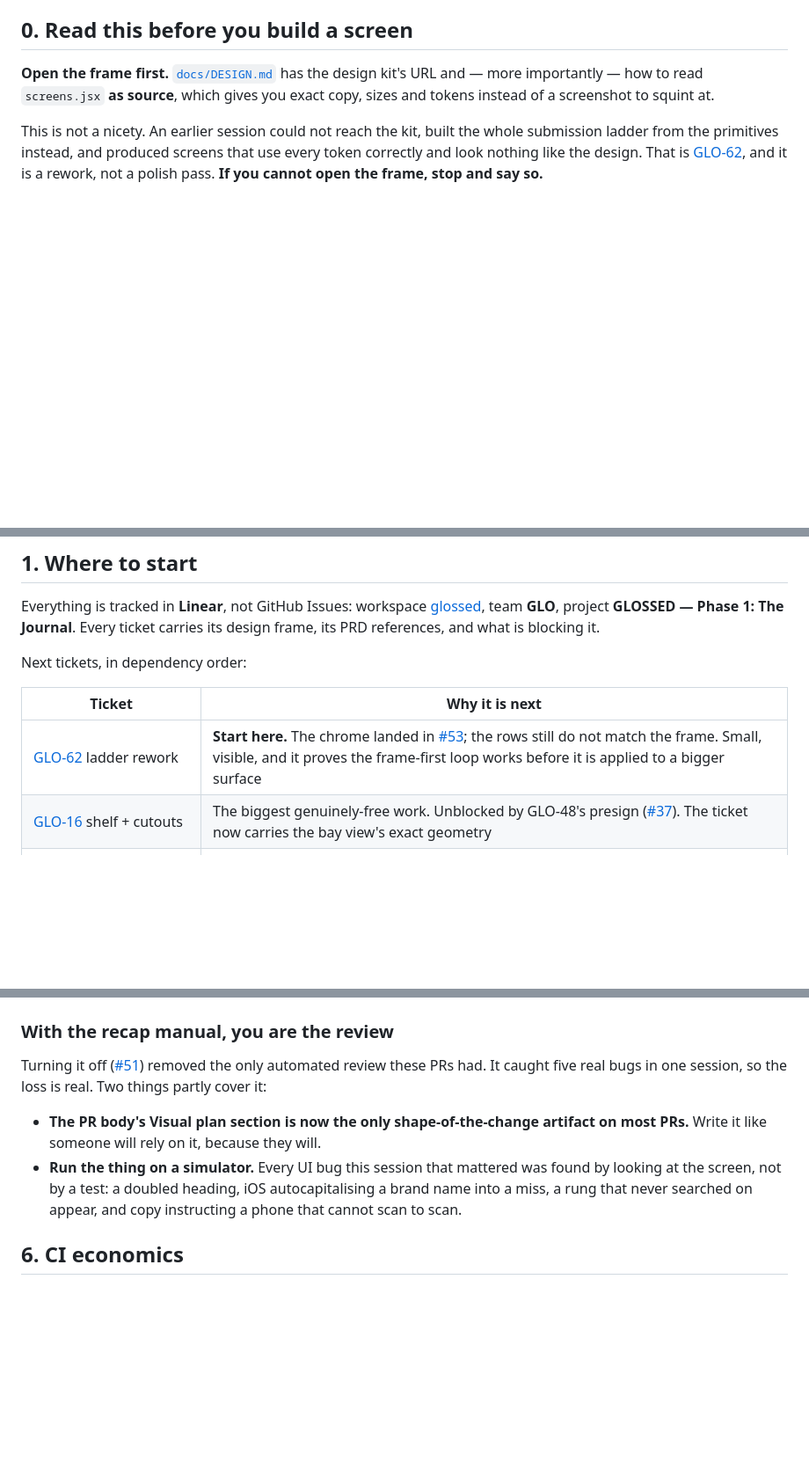
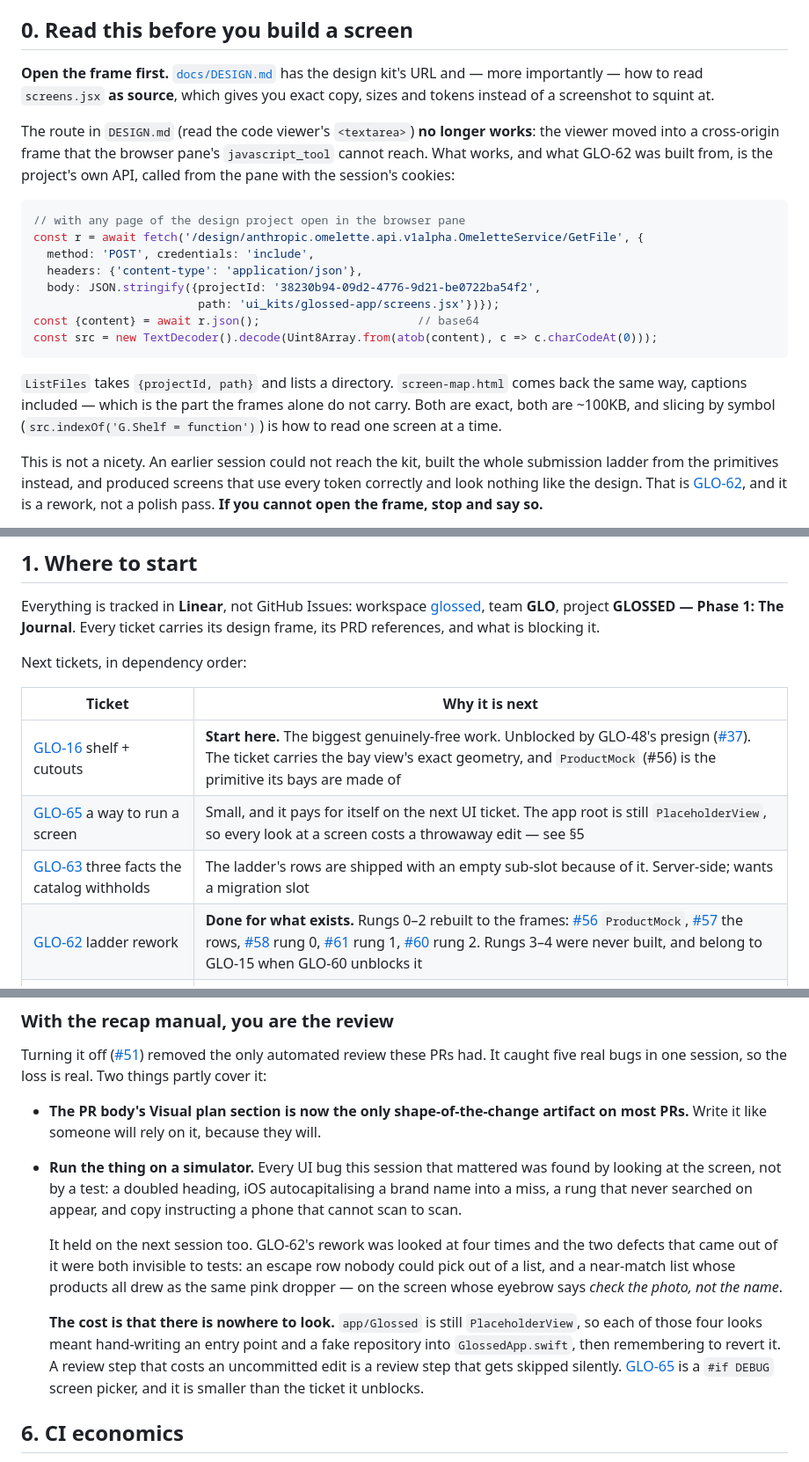
Before and after one commit to seanbrasse/glossed, a Markdown page: docs/HANDOFF.md, 3 parts joined by grey strips. Shown at 88% size. GitHub-like rendering; blank space fills up the shorter version.

Commit message:
docs: handoff — the kit's retrieval route changed, and the review step has nowhere to run
Two things a fresh session would otherwise rediscover the hard way.

**`DESIGN.md`'s retrieval snippet no longer works.** The code viewer moved into
a cross-origin frame, so reading its `<textarea>` from the browser pane returns
an empty string — which looks exactly like "the kit is unreachable", the
assumption that produced GLO-62 in the first place. The route that does work is
the design project's own `GetFile` RPC, called from the pane with the session
cookies; it returns the file base64-encoded and exact. `ListFiles` walks the
directories, and `screen-map.html` comes back the same way with its captions,
which is the half the frames do not carry.

**There is nowhere to run a screen.** §5 says the simulator is what replaced the
automated recap, and it earned that again — GLO-62's rework was looked at four
times and both defects it turned up were invisible to tests. But the app root is
still `PlaceholderView`, so every look costs a hand-written entry point in
`GlossedApp.swift` and a revert afterwards. A review step that costs an
uncommitted edit is one that gets skipped silently. GLO-65.

Also refreshes what exists (AddLadder's three rungs are on the frames now,
DesignSystem has `ProductMock`) and reorders §1 around what is actually next.

Co-Authored-By: Claude Opus 5 <noreply@anthropic.com>

````diff
--- a/docs/HANDOFF.md
+++ b/docs/HANDOFF.md
@@ -9,6 +9,27 @@ file is only about state.
 **Open the frame first.** [`docs/DESIGN.md`](DESIGN.md) has the design kit's URL
 and — more importantly — how to read `screens.jsx` **as source**, which gives
 you exact copy, sizes and tokens instead of a screenshot to squint at.
+
+The route in `DESIGN.md` (read the code viewer's `<textarea>`) **no longer
+works**: the viewer moved into a cross-origin frame that the browser pane's
+`javascript_tool` cannot reach. What works, and what GLO-62 was built from, is
+the project's own API, called from the pane with the session's cookies:
+
+```js
+// with any page of the design project open in the browser pane
+const r = await fetch('/design/anthropic.omelette.api.v1alpha.OmeletteService/GetFile', {
+  method: 'POST', credentials: 'include',
+  headers: {'content-type': 'application/json'},
+  body: JSON.stringify({projectId: '38230b94-09d2-4776-9d21-be0722ba54f2',
+                        path: 'ui_kits/glossed-app/screens.jsx'})});
+const {content} = await r.json();                       // base64
+const src = new TextDecoder().decode(Uint8Array.from(atob(content), c => c.charCodeAt(0)));
+```
+
+`ListFiles` takes `{projectId, path}` and lists a directory. `screen-map.html`
+comes back the same way, captions included — which is the part the frames alone
+do not carry. Both are exact, both are ~100KB, and slicing by symbol
+(`src.indexOf('G.Shelf = function')`) is how to read one screen at a time.
 
 This is not a nicety. An earlier session could not reach the kit, built the
 whole submission ladder from the primitives instead, and produced screens that
@@ -31,8 +52,10 @@ Next tickets, in dependency order:
 
 | Ticket | Why it is next |
 |---|---|
-| [GLO-62](https://linear.app/glossed/issue/GLO-62) ladder rework | **Start here.** The chrome landed in [#53](https://github.com/seanbrasse/glossed/pull/53); the rows still do not match the frame. Small, visible, and it proves the frame-first loop works before it is applied to a bigger surface |
-| [GLO-16](https://linear.app/glossed/issue/GLO-16) shelf + cutouts | The biggest genuinely-free work. Unblocked by GLO-48's presign ([#37](https://github.com/seanbrasse/glossed/pull/37)). The ticket now carries the bay view's exact geometry |
+| [GLO-16](https://linear.app/glossed/issue/GLO-16) shelf + cutouts | **Start here.** The biggest genuinely-free work. Unblocked by GLO-48's presign ([#37](https://github.com/seanbrasse/glossed/pull/37)). The ticket carries the bay view's exact geometry, and `ProductMock` (#56) is the primitive its bays are made of |
+| [GLO-65](https://linear.app/glossed/issue/GLO-65) a way to run a screen | Small, and it pays for itself on the next UI ticket. The app root is still `PlaceholderView`, so every look at a screen costs a throwaway edit — see §5 |
+| [GLO-63](https://linear.app/glossed/issue/GLO-63) three facts the catalog withholds | The ladder's rows are shipped with an empty sub-slot because of it. Server-side; wants a migration slot |
+| [GLO-62](https://linear.app/glossed/issue/GLO-62) ladder rework | **Done for what exists.** Rungs 0–2 rebuilt to the frames: [#56](https://github.com/seanbrasse/glossed/pull/56) `ProductMock`, [#57](https://github.com/seanbrasse/glossed/pull/57) the rows, [#58](https://github.com/seanbrasse/glossed/pull/58) rung 0, [#61](https://github.com/seanbrasse/glossed/pull/61) rung 1, [#60](https://github.com/seanbrasse/glossed/pull/60) rung 2. Rungs 3–4 were never built, and belong to GLO-15 when GLO-60 unblocks it |
 | [GLO-60](https://linear.app/glossed/issue/GLO-60) DataKit: 3 gaps | **Blocks GLO-15 from closing.** Needs a human, or explicit authorization — see §4 |
 | [GLO-56](https://linear.app/glossed/issue/GLO-56) who owns the shade/size pick | A decision, not code. Also blocks GLO-15; read it before starting GLO-16 |
 | [GLO-15](https://linear.app/glossed/issue/GLO-15) submission ladder | Search, barcode and near-match rungs merged. Create rung is not buildable (GLO-60) |
@@ -167,6 +190,19 @@ the loss is real. Two things partly cover it:
   found by looking at the screen, not by a test: a doubled heading, iOS
   autocapitalising a brand name into a miss, a rung that never searched on
   appear, and copy instructing a phone that cannot scan to scan.
+
+  It held on the next session too. GLO-62's rework was looked at four times and
+  the two defects that came out of it were both invisible to tests: an escape
+  row nobody could pick out of a list, and a near-match list whose products all
+  drew as the same pink dropper — on the screen whose eyebrow says *check the
+  photo, not the name*.
+
+  **The cost is that there is nowhere to look.** `app/Glossed` is still
+  `PlaceholderView`, so each of those four looks meant hand-writing an entry
+  point and a fake repository into `GlossedApp.swift`, then remembering to
+  revert it. A review step that costs an uncommitted edit is a review step that
+  gets skipped silently. [GLO-65](https://linear.app/glossed/issue/GLO-65) is a
+  `#if DEBUG` screen picker, and it is smaller than the ticket it unblocks.
 
 ## 6. CI economics
 
````
Also changed, not shown: other parts of docs/HANDOFF.md (+3 -3 lines).
